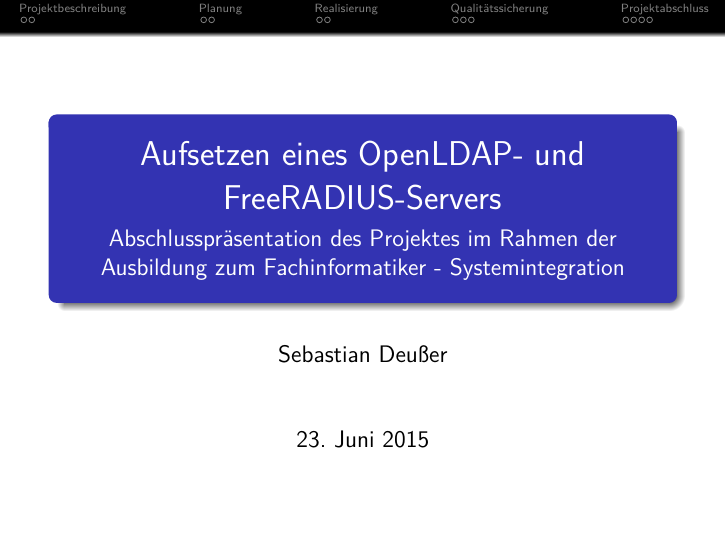
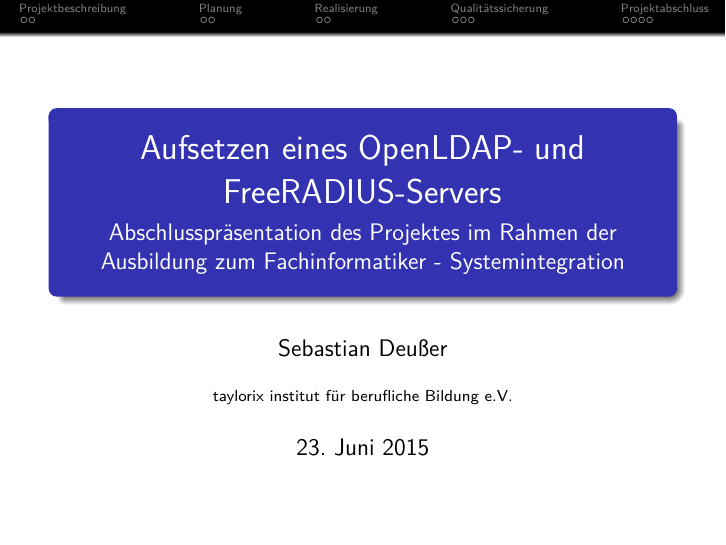
Before and after one commit to Gabelvampir/ty-stuff, LaTeX slides (Presentation LDAP-RADIUS/LDAP.tex): page 1 of 15. Compiled offline with pdfLaTeX.

Commit message:
presentation: added keywords and institute information

```diff
--- a/Presentation LDAP-RADIUS/LDAP.tex
+++ b/Presentation LDAP-RADIUS/LDAP.tex
@@ -86,6 +86,9 @@
 % If you wish to uncover everything in a step-wise fashion, uncomment
 % the following command:
 %\beamerdefaultoverlayspecification{<+->}
+
+\institute[ti]{taylorix institut für berufliche Bildung e.V.}
+\keywords{LDAP, RADIUS, LaTeX, Graphviz}
 
 \begin{document}
 \setcounter{framenumber}{-1}
```
